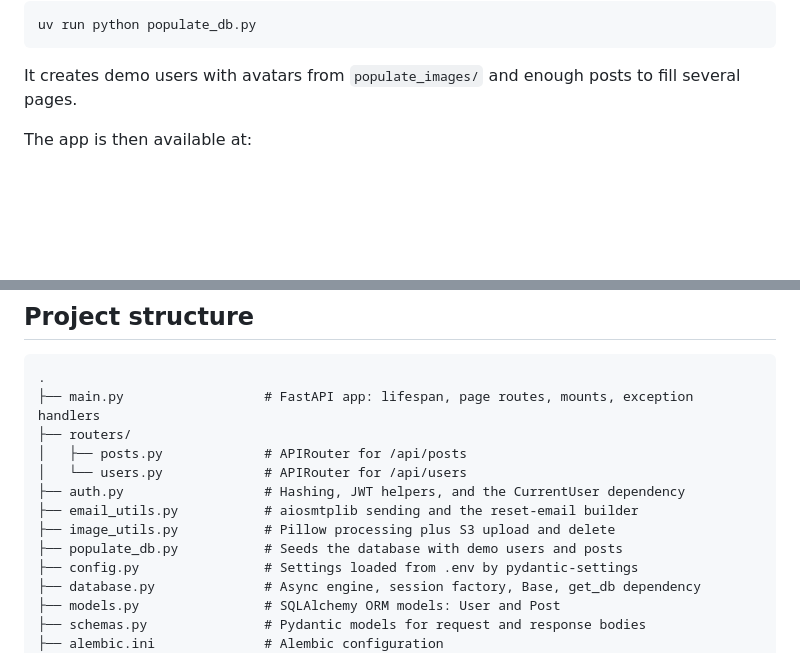
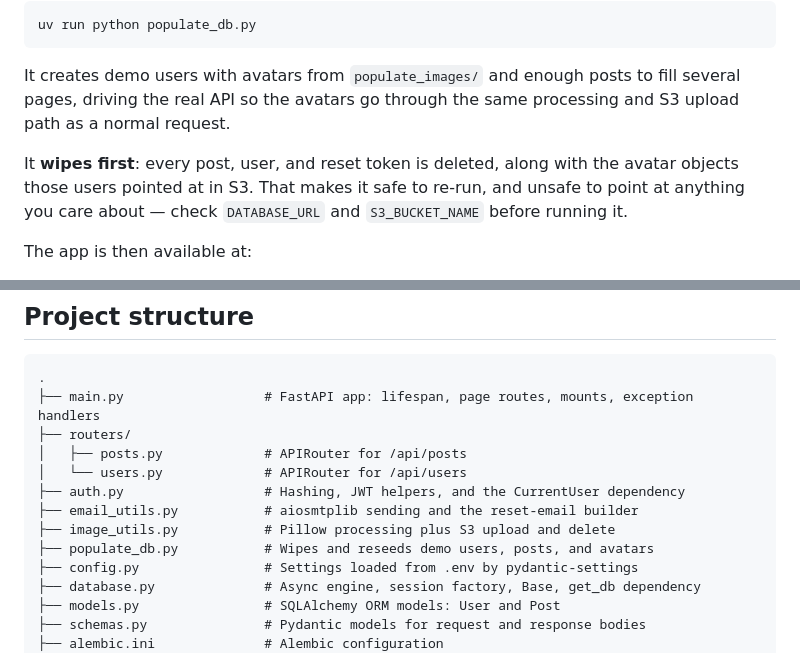
Before and after one commit to hhovhann/fastapi-blog, a Markdown page: README.md, 2 parts joined by grey strips. GitHub-like rendering; blank space fills up the shorter version.

Commit message:
Note in the README that the seed script wipes before it seeds
Co-Authored-By: Claude Opus 5 <noreply@anthropic.com>
Claude-Session: https://claude.ai/code/session_015NAZQrABhBxj9e3nS2x3Nr

````diff
--- a/README.md
+++ b/README.md
@@ -489,7 +489,12 @@ uv run python populate_db.py
 ```
 
 It creates demo users with avatars from `populate_images/` and enough posts to fill several
-pages.
+pages, driving the real API so the avatars go through the same processing and S3 upload path
+as a normal request.
+
+It **wipes first**: every post, user, and reset token is deleted, along with the avatar
+objects those users pointed at in S3. That makes it safe to re-run, and unsafe to point at
+anything you care about — check `DATABASE_URL` and `S3_BUCKET_NAME` before running it.
 
 The app is then available at:
 
@@ -509,7 +514,7 @@ The app is then available at:
 ├── auth.py                  # Hashing, JWT helpers, and the CurrentUser dependency
 ├── email_utils.py           # aiosmtplib sending and the reset-email builder
 ├── image_utils.py           # Pillow processing plus S3 upload and delete
-├── populate_db.py           # Seeds the database with demo users and posts
+├── populate_db.py           # Wipes and reseeds demo users, posts, and avatars
 ├── config.py                # Settings loaded from .env by pydantic-settings
 ├── database.py              # Async engine, session factory, Base, get_db dependency
 ├── models.py                # SQLAlchemy ORM models: User and Post
````
